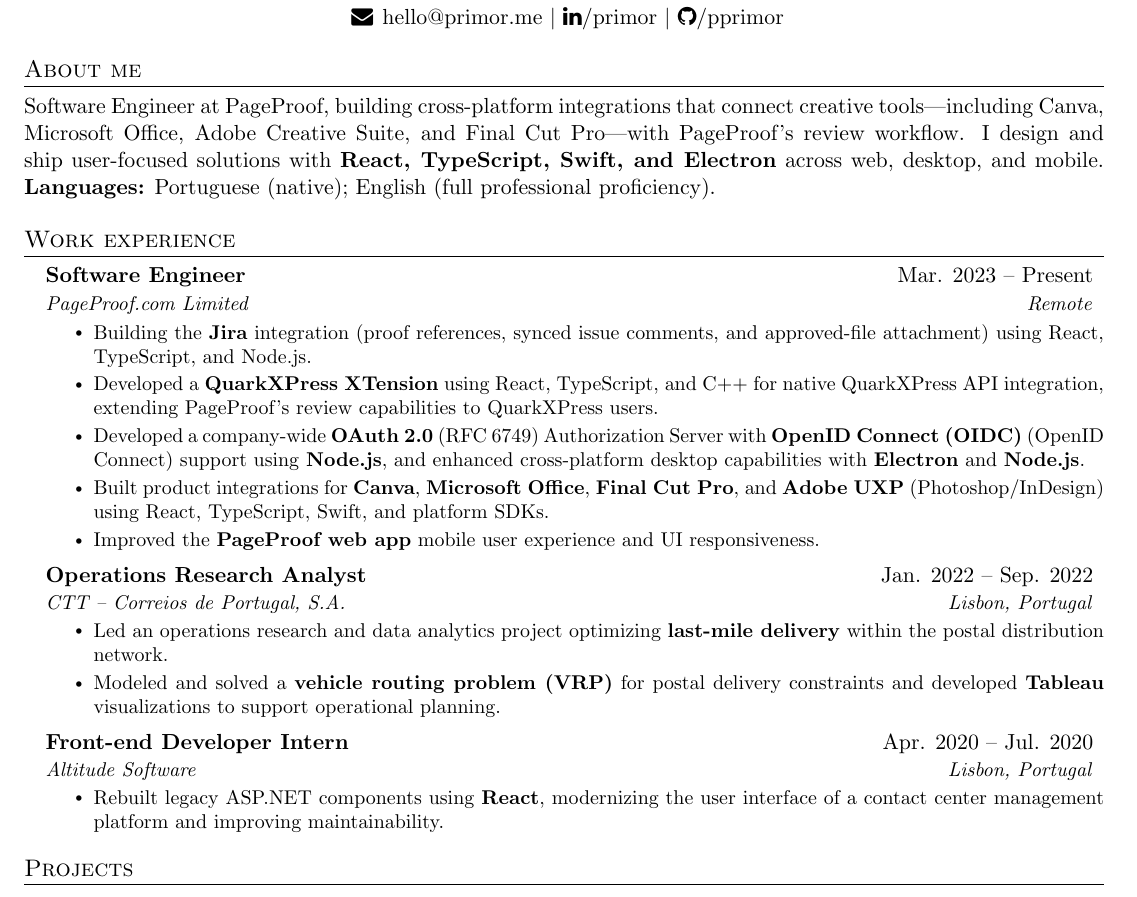
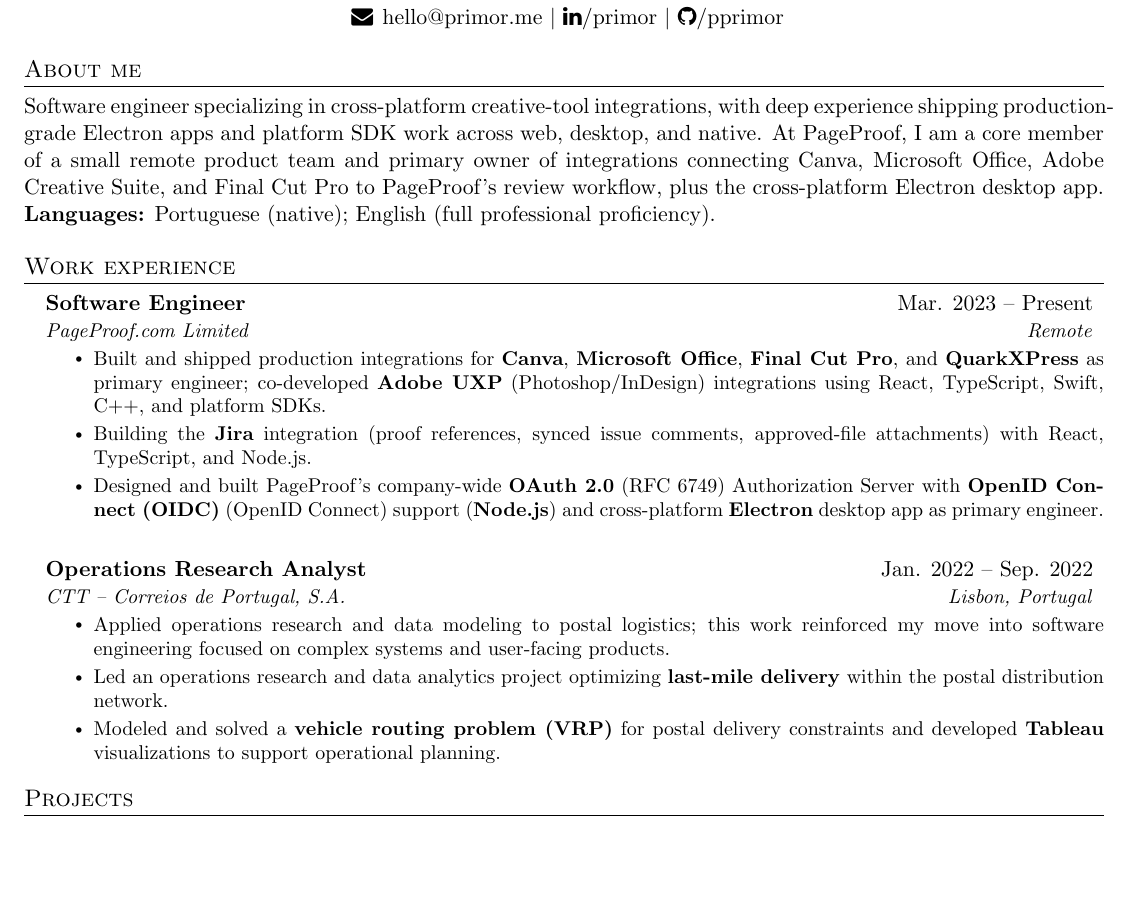
Before and after one commit to pprimor/cv, a LaTeX CV (cv_en.tex): part of the page, cut so that both start at the same text, the shorter picture padded with empty space. Compiled offline with pdfLaTeX.

Commit message:
update(cv): Refocus profile and consolidate PageProof experience

```diff
--- a/cv_en.tex
+++ b/cv_en.tex
@@ -103,7 +103,7 @@
 \section{About me}
     \justifying
 
-Software Engineer at \href{https://pageproof.com/}{PageProof}, building cross-platform integrations that connect creative tools---including Canva, Microsoft Office, Adobe Creative Suite, and Final Cut Pro---with PageProof's review workflow. I design and ship user-focused solutions with \textbf{React, TypeScript, Swift, and Electron} across web, desktop, and mobile. \textbf{Languages:} Portuguese (native); English (full professional proficiency).
+Software engineer specializing in cross-platform creative-tool integrations, with deep experience shipping production-grade Electron apps and platform SDK work across web, desktop, and native. At \href{https://pageproof.com/}{PageProof}, I am a core member of a small remote product team and primary owner of integrations connecting Canva, Microsoft Office, Adobe Creative Suite, and Final Cut Pro to PageProof's review workflow, plus the cross-platform Electron desktop app. \textbf{Languages:} Portuguese (native); English (full professional proficiency).
 
 %-----------EXPERIENCE-----------
 \section{Work experience}
@@ -113,11 +113,9 @@
       {Software Engineer}{Mar. 2023 -- Present}
       {PageProof.com Limited}{Remote}
         \resumeItemListStart
-            \resumeItem{Building the \textbf{Jira} integration (proof references, synced issue comments, and approved-file attachment) using React, TypeScript, and Node.js.}
-            \resumeItem{Developed a \textbf{QuarkXPress XTension} using React, TypeScript, and C++ for native QuarkXPress API integration, extending PageProof's review capabilities to QuarkXPress users.}
-            \resumeItem{Developed a company-wide \textbf{OAuth 2.0} (\href{https://www.rfc-editor.org/rfc/rfc6749.html}{RFC 6749}) Authorization Server with \textbf{OpenID Connect (OIDC)} (\href{https://openid.net/connect/}{OpenID Connect}) support using \textbf{Node.js}, and enhanced cross-platform desktop capabilities with \textbf{Electron} and \textbf{Node.js}.}
-            \resumeItem{Built \href{https://pageproof.com/integrations}{product integrations} for \textbf{Canva}, \textbf{Microsoft Office}, \textbf{Final Cut Pro}, and \textbf{Adobe UXP} (Photoshop/InDesign) using React, TypeScript, Swift, and platform SDKs.}
-            \resumeItem{Improved the \textbf{PageProof web app} mobile user experience and UI responsiveness.}
+            \resumeItem{Built and shipped \href{https://pageproof.com/integrations}{production integrations} for \textbf{Canva}, \textbf{Microsoft Office}, \textbf{Final Cut Pro}, and \textbf{QuarkXPress} as primary engineer; co-developed \textbf{Adobe UXP} (Photoshop/InDesign) integrations using React, TypeScript, Swift, C++, and platform SDKs.}
+            \resumeItem{Building the \textbf{Jira} integration (proof references, synced issue comments, approved-file attachments) with React, TypeScript, and Node.js.}
+            \resumeItem{Designed and built PageProof's company-wide \textbf{OAuth 2.0} (\href{https://www.rfc-editor.org/rfc/rfc6749.html}{RFC 6749}) Authorization Server with \textbf{OpenID Connect (OIDC)} (\href{https://openid.net/connect/}{OpenID Connect}) support (\textbf{Node.js}) and cross-platform \textbf{Electron} desktop app as primary engineer.}
 
         \resumeItemListEnd
 
@@ -126,17 +124,11 @@
       {Operations Research Analyst}{Jan. 2022 -- Sep. 2022}
       {CTT – Correios de Portugal, S.A.}{Lisbon, Portugal}
         \resumeItemListStart
+            \resumeItem{Applied operations research and data modeling to postal logistics; this work reinforced my move into software engineering focused on complex systems and user-facing products.}
             \resumeItem{Led an operations research and data analytics project optimizing \textbf{last-mile delivery} within the postal distribution network.}
             \resumeItem{Modeled and solved a \textbf{vehicle routing problem (VRP)} for postal delivery constraints and developed \textbf{Tableau} visualizations to support operational planning.}
 
             \resumeItemListEnd
-
-    \resumeSubheading
-      {Front-end Developer Intern}{Apr. 2020 -- Jul. 2020}
-      {Altitude Software}{Lisbon, Portugal}
-        \resumeItemListStart
-            \resumeItem{Rebuilt legacy ASP.NET components using \textbf{React}, modernizing the user interface of a contact center management platform and improving maintainability.}
-        \resumeItemListEnd
 
   \resumeSubHeadingListEnd
 
```
Also changed, not shown: cv_pt.tex (+5 -13 lines), CV.pdf, CV_pt.pdf.
